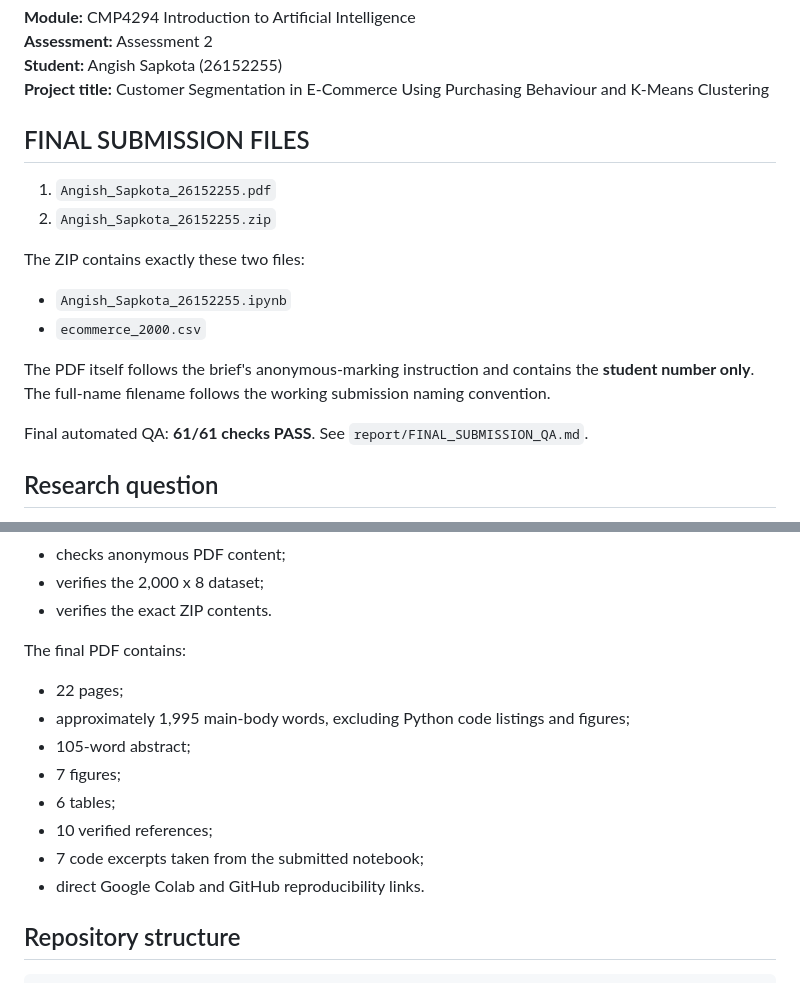
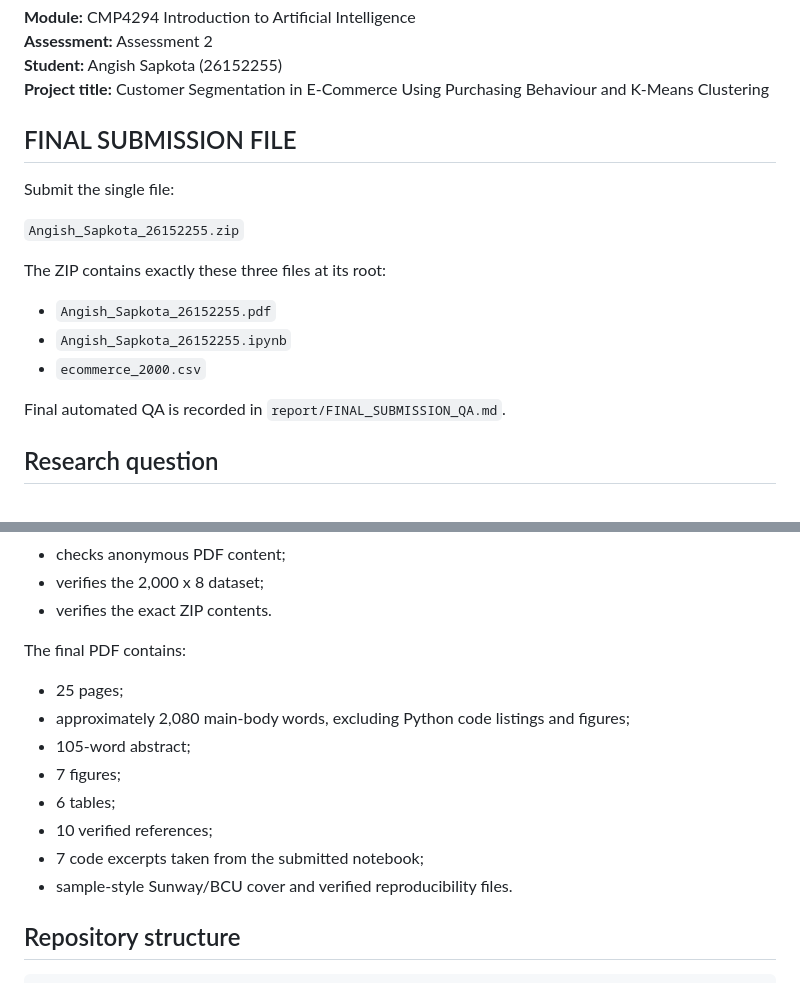
Before and after one commit to angish872-commits/CMP4294-Assessment-2, a Markdown page: README.md, 2 parts joined by grey strips. GitHub-like rendering.

Commit message:
Update README for single three-file submission ZIP

```diff
--- a/README.md
+++ b/README.md
@@ -5,19 +5,19 @@
 **Student:** Angish Sapkota (26152255)
 **Project title:** Customer Segmentation in E-Commerce Using Purchasing Behaviour and K-Means Clustering
 
-## FINAL SUBMISSION FILES
+## FINAL SUBMISSION FILE
 
-1. `Angish_Sapkota_26152255.pdf`
-2. `Angish_Sapkota_26152255.zip`
+Submit the single file:
 
-The ZIP contains exactly these two files:
+`Angish_Sapkota_26152255.zip`
 
+The ZIP contains exactly these three files at its root:
+
+- `Angish_Sapkota_26152255.pdf`
 - `Angish_Sapkota_26152255.ipynb`
 - `ecommerce_2000.csv`
 
-The PDF itself follows the brief's anonymous-marking instruction and contains the **student number only**. The full-name filename follows the working submission naming convention.
-
-Final automated QA: **61/61 checks PASS**. See `report/FINAL_SUBMISSION_QA.md`.
+Final automated QA is recorded in `report/FINAL_SUBMISSION_QA.md`.
 
 ## Research question
 
@@ -75,14 +75,14 @@ The final report is built from `report/Angish_Sapkota_26152255.tex`. The reprodu
 - verifies the exact ZIP contents.
 
 The final PDF contains:
-- 22 pages;
-- approximately 1,995 main-body words, excluding Python code listings and figures;
+- 25 pages;
+- approximately 2,080 main-body words, excluding Python code listings and figures;
 - 105-word abstract;
 - 7 figures;
 - 6 tables;
 - 10 verified references;
 - 7 code excerpts taken from the submitted notebook;
-- direct Google Colab and GitHub reproducibility links.
+- sample-style Sunway/BCU cover and verified reproducibility files.
 
 ## Repository structure
 
```
